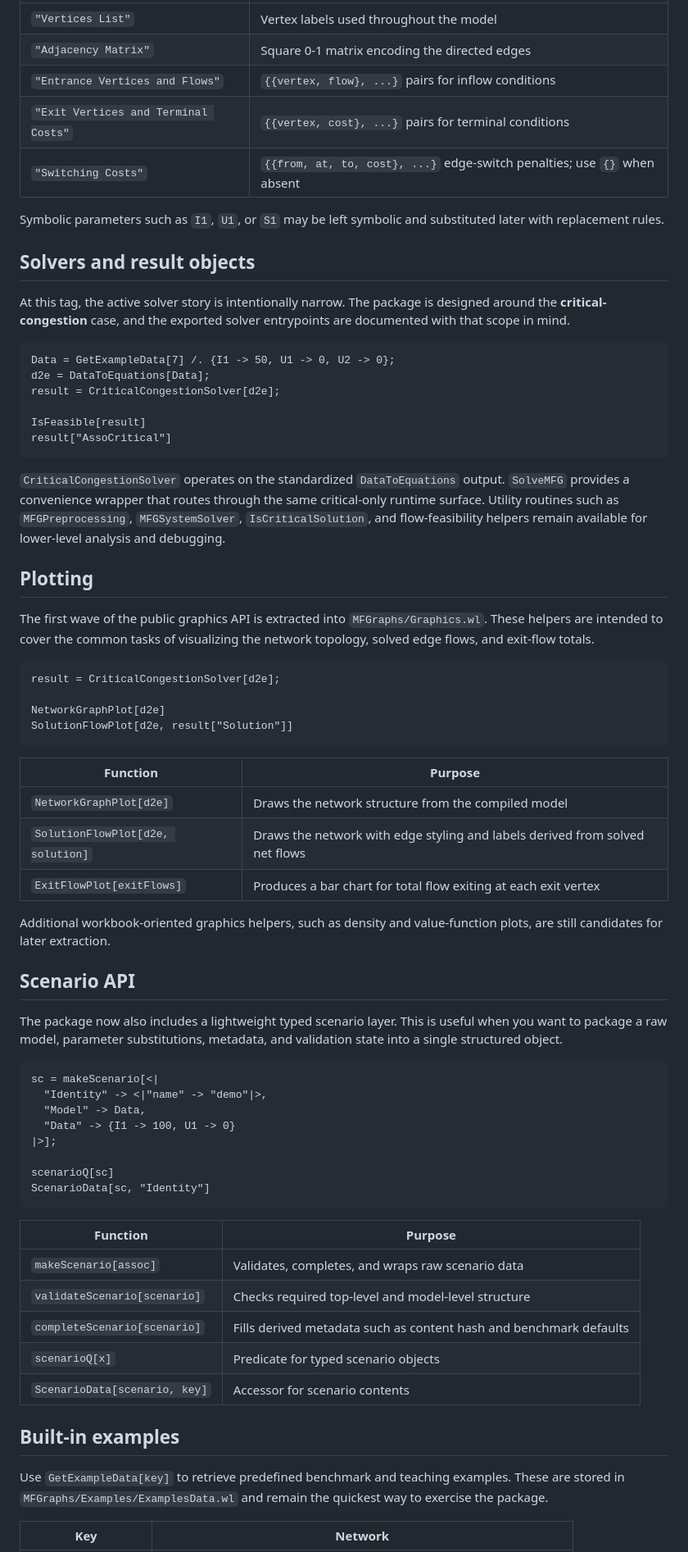
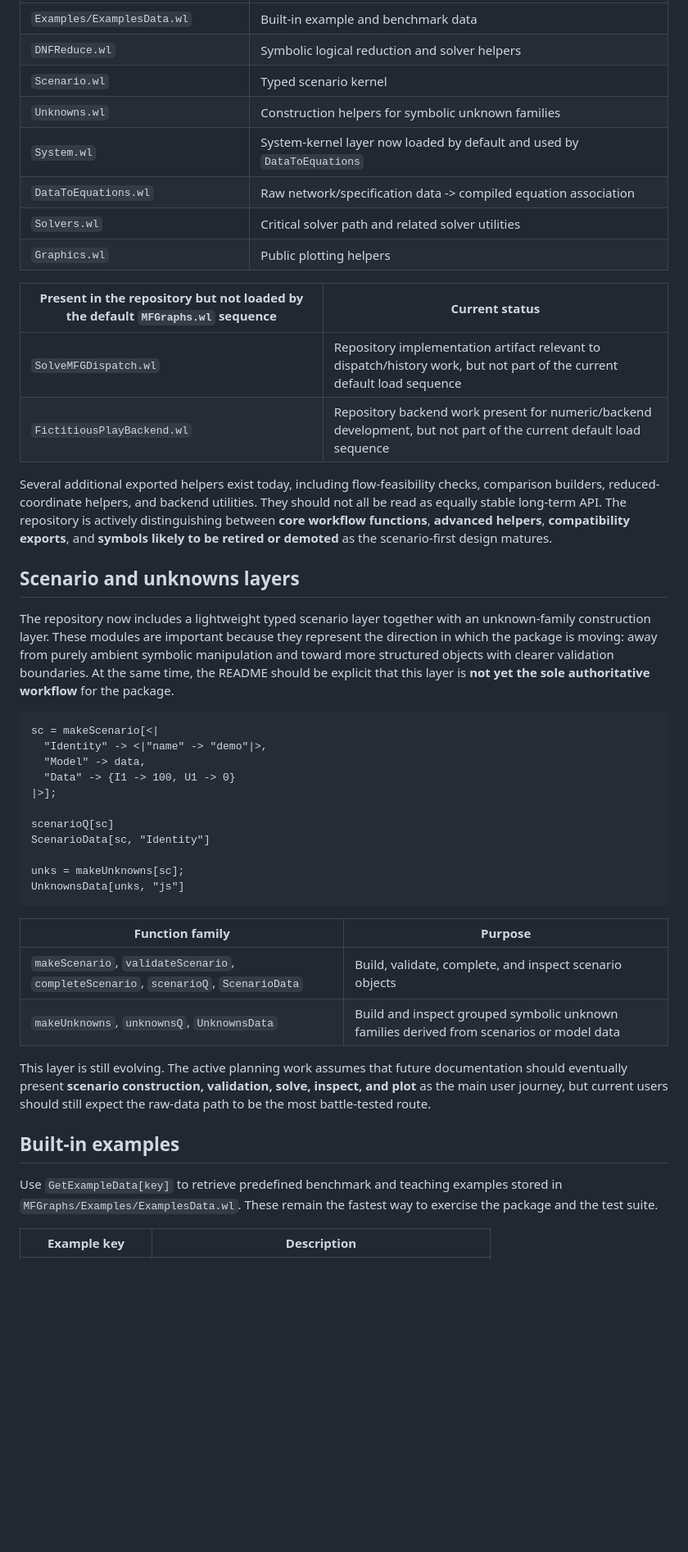
Before and after one commit to ricardodelimaribeiro/MFGraphs, a Markdown page: README.md, the part around one of its changes. Shown at 82% size. GitHub-like rendering; blank space fills up the shorter version.

Commit message:
Refresh README for current repo state

````diff
--- a/README.md
+++ b/README.md
@@ -120,72 +105,48 @@ Data = <|
 |---|---|
-| `"Vertices List"` | Vertex labels used throughout the model |
-| `"Adjacency Matrix"` | Square 0-1 matrix encoding the directed edges |
-| `"Entrance Vertices and Flows"` | `{{vertex, flow}, ...}` pairs for inflow conditions |
-| `"Exit Vertices and Terminal Costs"` | `{{vertex, cost}, ...}` pairs for terminal conditions |
-| `"Switching Costs"` | `{{from, at, to, cost}, ...}` edge-switch penalties; use `{}` when absent |
+| `Examples/ExamplesData.wl` | Built-in example and benchmark data |
+| `DNFReduce.wl` | Symbolic logical reduction and solver helpers |
+| `Scenario.wl` | Typed scenario kernel |
+| `Unknowns.wl` | Construction helpers for symbolic unknown families |
+| `System.wl` | System-kernel layer now loaded by default and used by `DataToEquations` |
+| `DataToEquations.wl` | Raw network/specification data -> compiled equation association |
+| `Solvers.wl` | Critical solver path and related solver utilities |
+| `Graphics.wl` | Public plotting helpers |
 
-Symbolic parameters such as `I1`, `U1`, or `S1` may be left symbolic and substituted later with replacement rules.
+| Present in the repository but not loaded by the default `MFGraphs.wl` sequence | Current status |
+|---|---|
+| `SolveMFGDispatch.wl` | Repository implementation artifact relevant to dispatch/history work, but not part of the current default load sequence |
+| `FictitiousPlayBackend.wl` | Repository backend work present for numeric/backend development, but not part of the current default load sequence |
 
-## Solvers and result objects
+Several additional exported helpers exist today, including flow-feasibility checks, comparison builders, reduced-coordinate helpers, and backend utilities. They should not all be read as equally stable long-term API. The repository is actively distinguishing between **core workflow functions**, **advanced helpers**, **compatibility exports**, and **symbols likely to be retired or demoted** as the scenario-first design matures.
 
-At this tag, the active solver story is intentionally narrow. The package is designed around the **critical-congestion** case, and the exported solver entrypoints are documented with that scope in mind.
+## Scenario and unknowns layers
 
-```mathematica
-Data = GetExampleData[7] /. {I1 -> 50, U1 -> 0, U2 -> 0};
-d2e = DataToEquations[Data];
-result = CriticalCongestionSolver[d2e];
-
-IsFeasible[result]
-result["AssoCritical"]
-```
-
-`CriticalCongestionSolver` operates on the standardized `DataToEquations` output. `SolveMFG` provides a convenience wrapper that routes through the same critical-only runtime surface. Utility routines such as `MFGPreprocessing`, `MFGSystemSolver`, `IsCriticalSolution`, and flow-feasibility helpers remain available for lower-level analysis and debugging.
-
-## Plotting
-
-The first wave of the public graphics API is extracted into `MFGraphs/Graphics.wl`. These helpers are intended to cover the common tasks of visualizing the network topology, solved edge flows, and exit-flow totals.
-
-```mathematica
-result = CriticalCongestionSolver[d2e];
-
-NetworkGraphPlot[d2e]
-SolutionFlowPlot[d2e, result["Solution"]]
-```
-
-| Function | Purpose |
-|---|---|
-| `NetworkGraphPlot[d2e]` | Draws the network structure from the compiled model |
-| `SolutionFlowPlot[d2e, solution]` | Draws the network with edge styling and labels derived from solved net flows |
-| `ExitFlowPlot[exitFlows]` | Produces a bar chart for total flow exiting at each exit vertex |
-
-Additional workbook-oriented graphics helpers, such as density and value-function plots, are still candidates for later extraction.
-
-## Scenario API
-
-The package now also includes a lightweight typed scenario layer. This is useful when you want to package a raw model, parameter substitutions, metadata, and validation state into a single structured object.
+The repository now includes a lightweight typed scenario layer together with an unknown-family construction layer. These modules are important because they represent the direction in which the package is moving: away from purely ambient symbolic manipulation and toward more structured objects with clearer validation boundaries. At the same time, the README should be explicit that this layer is **not yet the sole authoritative workflow** for the package.
 
 ```mathematica
 sc = makeScenario[<|
   "Identity" -> <|"name" -> "demo"|>,
-  "Model" -> Data,
+  "Model" -> data,
   "Data" -> {I1 -> 100, U1 -> 0}
 |>];
 
 scenarioQ[sc]
 ScenarioData[sc, "Identity"]
+
+unks = makeUnknowns[sc];
+UnknownsData[unks, "js"]
 ```
 
-| Function | Purpose |
+| Function family | Purpose |
 |---|---|
-| `makeScenario[assoc]` | Validates, completes, and wraps raw scenario data |
-| `validateScenario[scenario]` | Checks required top-level and model-level structure |
-| `completeScenario[scenario]` | Fills derived metadata such as content hash and benchmark defaults |
-| `scenarioQ[x]` | Predicate for typed scenario objects |
-| `ScenarioData[scenario, key]` | Accessor for scenario contents |
+| `makeScenario`, `validateScenario`, `completeScenario`, `scenarioQ`, `ScenarioData` | Build, validate, complete, and inspect scenario objects |
+| `makeUnknowns`, `unknownsQ`, `UnknownsData` | Build and inspect grouped symbolic unknown families derived from scenarios or model data |
+
+This layer is still evolving. The active planning work assumes that future documentation should eventually present **scenario construction, validation, solve, inspect, and plot** as the main user journey, but current users should still expect the raw-data path to be the most battle-tested route.
 
 ## Built-in examples
 
-Use `GetExampleData[key]` to retrieve predefined benchmark and teaching examples. These are stored in `MFGraphs/Examples/ExamplesData.wl` and remain the quickest way to exercise the package.
+Use `GetExampleData[key]` to retrieve predefined benchmark and teaching examples stored in `MFGraphs/Examples/ExamplesData.wl`. These remain the fastest way to exercise the package and the test suite.
 
-| Key | Network |
+| Example key | Description |
 |---|---|
````
Also changed, not shown: other parts of README.md (+125 -97 lines).
